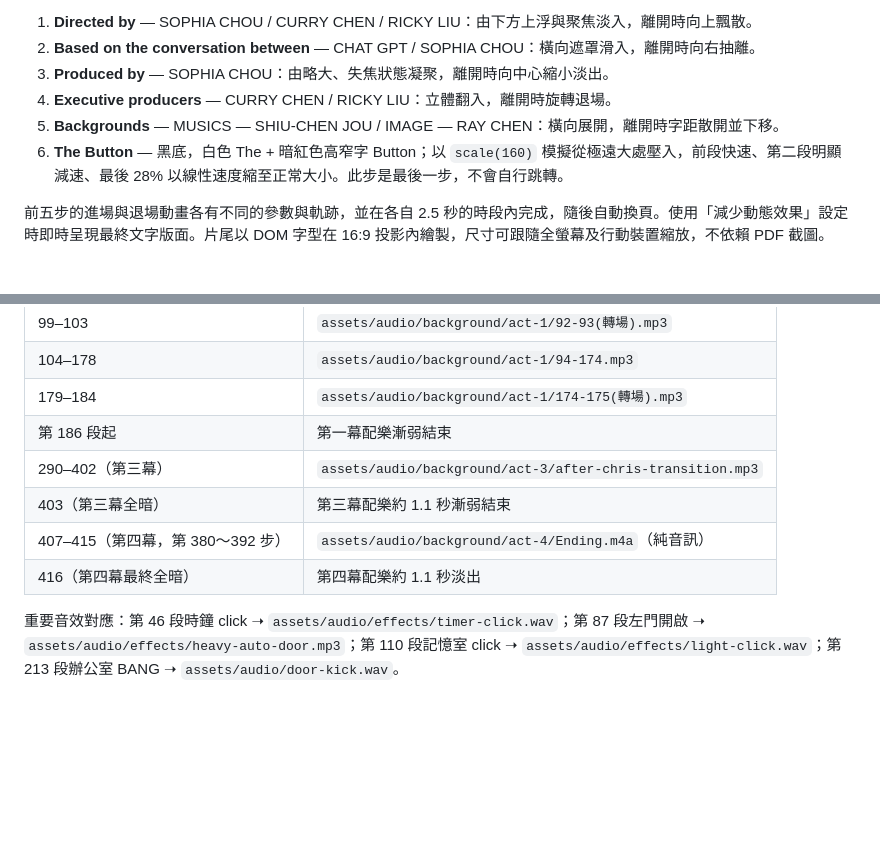
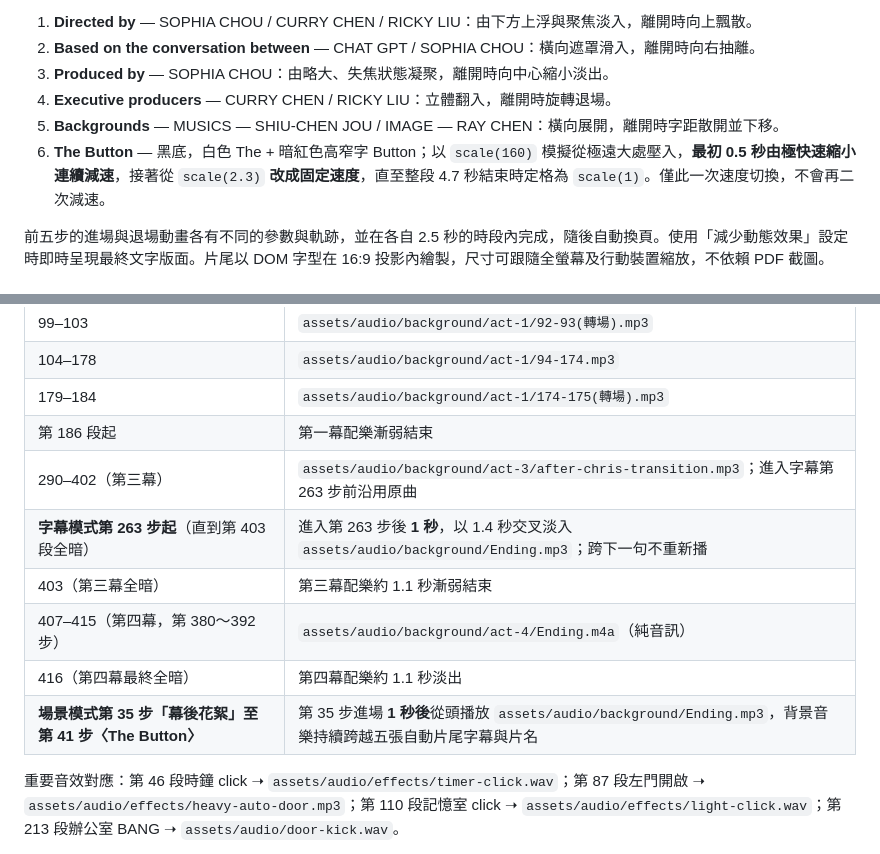
Before and after one commit to mymcworld3-droid/Ai-shape, a Markdown page: README.md, 2 parts joined by grey strips. GitHub-like rendering; blank space fills up the shorter version.

Commit message:
Document Ending.mp3 delayed cue in both modes and smooth first-500ms The Button speed profile

```diff
--- a/README.md
+++ b/README.md
@@ -28,7 +28,7 @@
 3. **Produced by** — SOPHIA CHOU：由略大、失焦狀態凝聚，離開時向中心縮小淡出。
 4. **Executive producers** — CURRY CHEN / RICKY LIU：立體翻入，離開時旋轉退場。
 5. **Backgrounds** — MUSICS — SHIU-CHEN JOU / IMAGE — RAY CHEN：橫向展開，離開時字距散開並下移。
-6. **The Button** — 黑底，白色 The + 暗紅色高窄字 Button；以 `scale(160)` 模擬從極遠大處壓入，前段快速、第二段明顯減速、最後 28% 以線性速度縮至正常大小。此步是最後一步，不會自行跳轉。
+6. **The Button** — 黑底，白色 The + 暗紅色高窄字 Button；以 `scale(160)` 模擬從極遠大處壓入，**最初 0.5 秒由極快速縮小連續減速**，接著從 `scale(2.3)` **改成固定速度**，直至整段 4.7 秒結束時定格為 `scale(1)`。僅此一次速度切換，不會再二次減速。
 
 前五步的進場與退場動畫各有不同的參數與軌跡，並在各自 2.5 秒的時段內完成，隨後自動換頁。使用「減少動態效果」設定時即時呈現最終文字版面。片尾以 DOM 字型在 16:9 投影內繪製，尺寸可跟隨全螢幕及行動裝置縮放，不依賴 PDF 截圖。
 
@@ -92,10 +92,12 @@
 | 104–178 | `assets/audio/background/act-1/94-174.mp3` |
 | 179–184 | `assets/audio/background/act-1/174-175(轉場).mp3` |
 | 第 186 段起 | 第一幕配樂漸弱結束 |
-| 290–402（第三幕） | `assets/audio/background/act-3/after-chris-transition.mp3` |
+| 290–402（第三幕） | `assets/audio/background/act-3/after-chris-transition.mp3`；進入字幕第 263 步前沿用原曲 |
+| **字幕模式第 263 步起**（直到第 403 段全暗） | 進入第 263 步後 **1 秒**，以 1.4 秒交叉淡入 `assets/audio/background/Ending.mp3`；跨下一句不重新播 |
 | 403（第三幕全暗） | 第三幕配樂約 1.1 秒漸弱結束 |
 | 407–415（第四幕，第 380～392 步） | `assets/audio/background/act-4/Ending.m4a`（純音訊） |
 | 416（第四幕最終全暗） | 第四幕配樂約 1.1 秒淡出 |
+| **場景模式第 35 步「幕後花絮」至第 41 步〈The Button〉** | 第 35 步進場 **1 秒後**從頭播放 `assets/audio/background/Ending.mp3`，背景音樂持續跨越五張自動片尾字幕與片名 |
 
 重要音效對應：第 46 段時鐘 click ➝ `assets/audio/effects/timer-click.wav`；第 87 段左門開啟 ➝ `assets/audio/effects/heavy-auto-door.mp3`；第 110 段記憶室 click ➝ `assets/audio/effects/light-click.wav`；第 213 段辦公室 BANG ➝ `assets/audio/door-kick.wav`。
 
```
